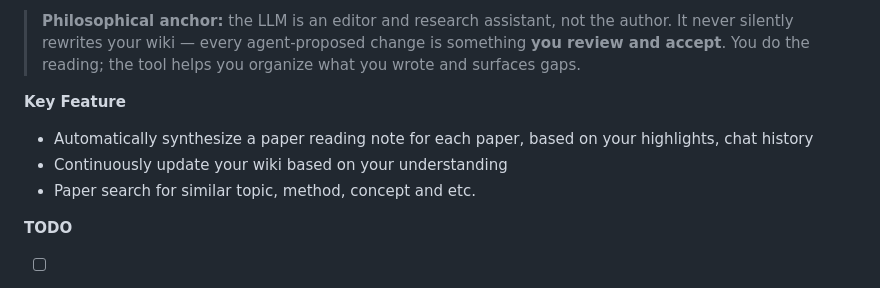
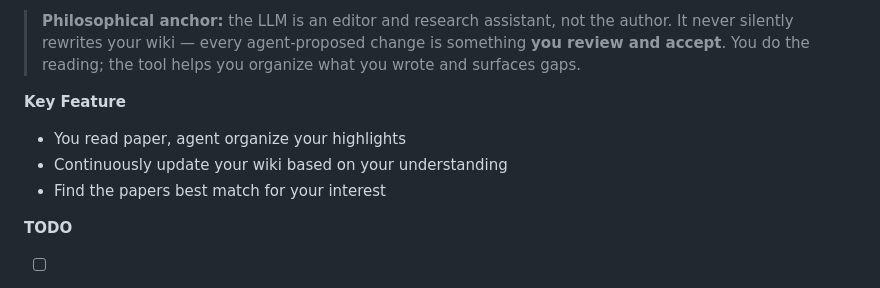
Before and after one commit to zhuqiangLu/Prinny, a Markdown page: README.md, the part around the change. GitHub-like rendering.

```diff
--- a/README.md
+++ b/README.md
@@ -10,9 +10,9 @@
 
 
 **Key Feature**
-* Automatically synthesize a paper reading note for each paper, based on your highlights, chat history
+* You read paper, agent organize your highlights
 * Continuously update your wiki based on your understanding
-* Paper search for similar topic, method, concept and etc.
+* Find the papers best match for your interest
 
 
 **TODO**
```
